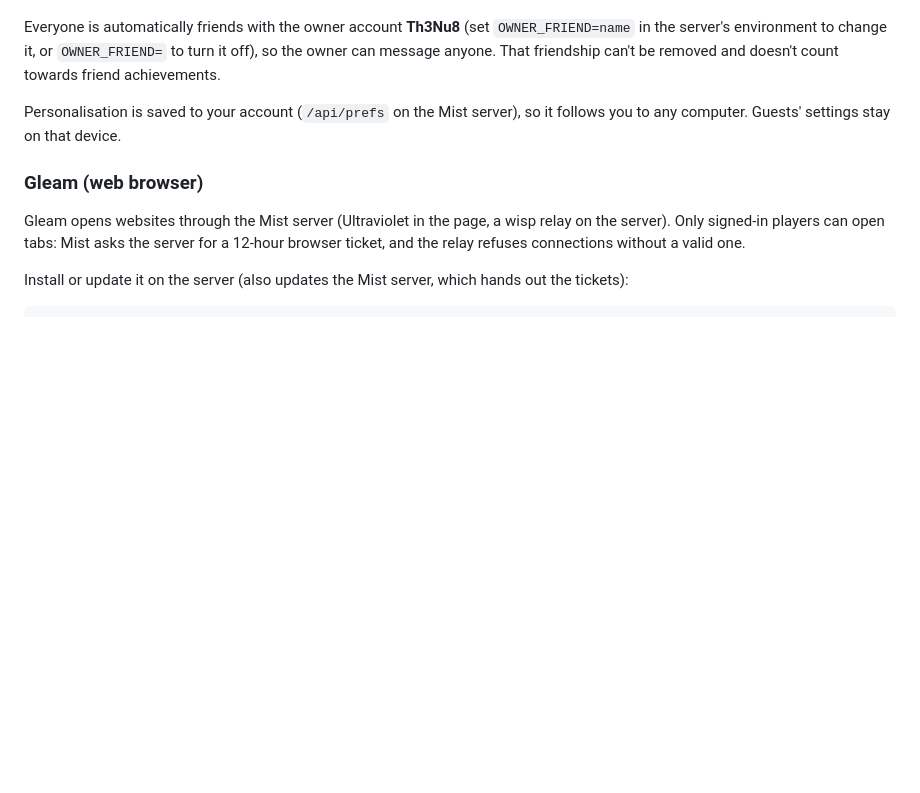
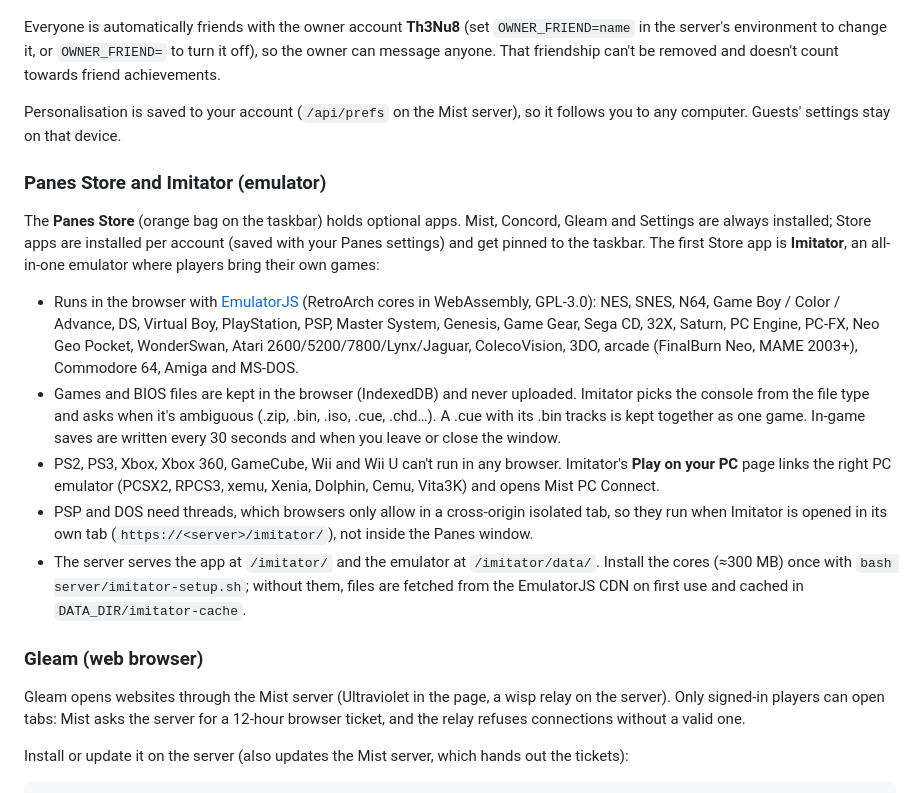
Before and after one commit to th3nu8/EaglercraftLauncher, a Markdown page: README.md, the part around the change. GitHub-like rendering; blank space fills up the shorter version.

```diff
--- a/README.md
+++ b/README.md
@@ -268,6 +268,27 @@ That friendship can't be removed and doesn't count towards friend achievements.
 Personalisation is saved to your account (`/api/prefs` on the Mist server), so it follows you to any
 computer. Guests' settings stay on that device.
 
+### Panes Store and Imitator (emulator)
+
+The **Panes Store** (orange bag on the taskbar) holds optional apps. Mist, Concord, Gleam and Settings are always
+installed; Store apps are installed per account (saved with your Panes settings) and get pinned to the taskbar.
+The first Store app is **Imitator**, an all-in-one emulator where players bring their own games:
+
+- Runs in the browser with [EmulatorJS](https://emulatorjs.org) (RetroArch cores in WebAssembly, GPL-3.0):
+  NES, SNES, N64, Game Boy / Color / Advance, DS, Virtual Boy, PlayStation, PSP, Master System, Genesis,
+  Game Gear, Sega CD, 32X, Saturn, PC Engine, PC-FX, Neo Geo Pocket, WonderSwan, Atari 2600/5200/7800/Lynx/Jaguar,
+  ColecoVision, 3DO, arcade (FinalBurn Neo, MAME 2003+), Commodore 64, Amiga and MS-DOS.
+- Games and BIOS files are kept in the browser (IndexedDB) and never uploaded. Imitator picks the console from
+  the file type and asks when it's ambiguous (.zip, .bin, .iso, .cue, .chd…). A .cue with its .bin tracks is kept
+  together as one game. In-game saves are written every 30 seconds and when you leave or close the window.
+- PS2, PS3, Xbox, Xbox 360, GameCube, Wii and Wii U can't run in any browser. Imitator's **Play on your PC**
+  page links the right PC emulator (PCSX2, RPCS3, xemu, Xenia, Dolphin, Cemu, Vita3K) and opens Mist PC Connect.
+- PSP and DOS need threads, which browsers only allow in a cross-origin isolated tab, so they run when Imitator
+  is opened in its own tab (`https://<server>/imitator/`), not inside the Panes window.
+- The server serves the app at `/imitator/` and the emulator at `/imitator/data/`. Install the cores (≈300 MB)
+  once with `bash server/imitator-setup.sh`; without them, files are fetched from the EmulatorJS CDN on first
+  use and cached in `DATA_DIR/imitator-cache`.
+
 ### Gleam (web browser)
 
 Gleam opens websites through the Mist server (Ultraviolet in the page, a wisp relay on the
```
Also changed, not shown: images/apps/imitator.png (added), 14 other files.
